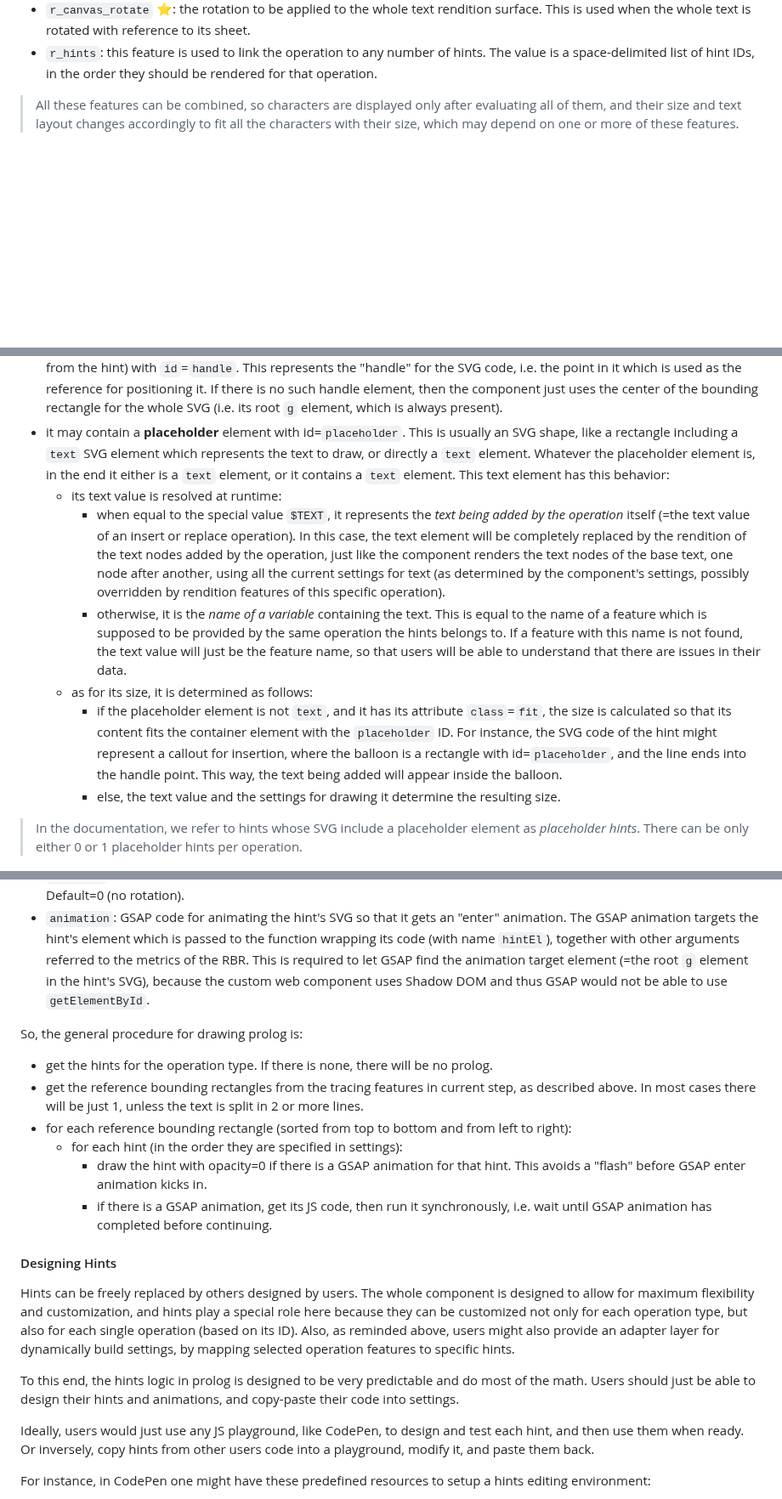
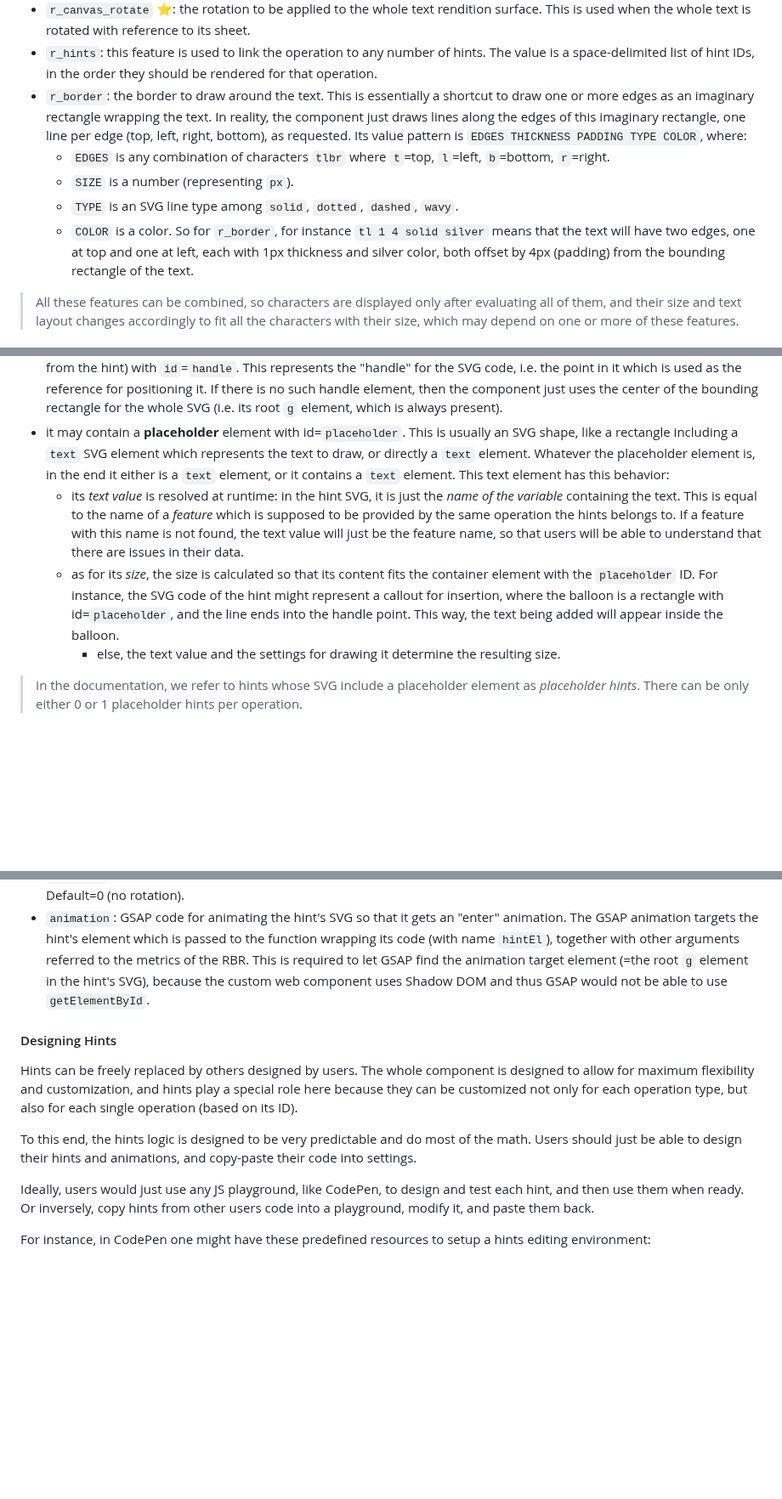
Before and after one commit to vedph/gve-snapshot-rendition, a Markdown page: docs/rendition.md, 3 parts joined by grey strips. Shown at 85% size. GitHub-like rendering; blank space fills up the shorter version.

```diff
--- a/docs/rendition.md
+++ b/docs/rendition.md
@@ -69,6 +69,12 @@ All rendering features have their name starting with `r_`. These are the only fe
 - `r_rotate`: the rotation amount to be applied to each single character.
 - `r_canvas_rotate` ⭐: the rotation to be applied to the whole text rendition surface. This is used when the whole text is rotated with reference to its sheet.
 - `r_hints`: this feature is used to link the operation to any number of hints. The value is a space-delimited list of hint IDs, in the order they should be rendered for that operation.
+- `r_border`: the border to draw around the text. This is essentially a shortcut to draw one or more edges as an imaginary rectangle wrapping the text. In reality, the component just draws lines along the edges of this imaginary rectangle, one line per edge (top, left, right, bottom), as requested. Its value pattern is `EDGES THICKNESS PADDING TYPE COLOR`, where:
+  - `EDGES` is any combination of characters `tlbr` where `t`=top, `l`=left, `b`=bottom, `r`=right.
+  - `SIZE` is a number (representing `px`).
+  - `TYPE` is an SVG line type among `solid`, `dotted`, `dashed`, `wavy`.
+  - `COLOR` is a color.
+So for `r_border`, for instance `tl 1 4 solid silver` means that the text will have two edges, one at top and one at left, each with 1px thickness and silver color, both offset by 4px (padding) from the bounding rectangle of the text.
 
 >All these features can be combined, so characters are displayed only after evaluating all of them, and their size and text layout changes accordingly to fit all the characters with their size, which may depend on one or more of these features.
 
@@ -99,11 +110,8 @@ The SVG content of a hint has these characteristics:
 - inside this root `g` element we can have **any SVG code** with groups, shapes, lines, text, etc. Apart from sizing and positioning it, and possibly overriding some of its properties dynamically (e.g. color, text decorations, etc.), the component will just render it as it is.
 - it may contain a **handle** element (often drawn with opacity=0 so it is not visible, but this is up to the SVG code you get from the hint) with `id`=`handle`. This represents the "handle" for the SVG code, i.e. the point in it which is used as the reference for positioning it. If there is no such handle element, then the component just uses the center of the bounding rectangle for the whole SVG (i.e. its root `g` element, which is always present).
 - it may contain a **placeholder** element with id=`placeholder`. This is usually an SVG shape, like a rectangle including a `text` SVG element which represents the text to draw, or directly a `text` element. Whatever the placeholder element is, in the end it either is a `text` element, or it contains a `text` element. This text element has this behavior:
-  - its text value is resolved at runtime:
-    - when equal to the special value `$TEXT`, it represents the _text being added by the operation_ itself (=the text value of an insert or replace operation). In this case, the text element will be completely replaced by the rendition of the text nodes added by the operation, just like the component renders the text nodes of the base text, one node after another, using all the current settings for text (as determined by the component's settings, possibly overridden by rendition features of this specific operation).
-    - otherwise, it is the _name of a variable_ containing the text. This is equal to the name of a feature which is supposed to be provided by the same operation the hints belongs to. If a feature with this name is not found, the text value will just be the feature name, so that users will be able to understand that there are issues in their data.
-  - as for its size, it is determined as follows:
-    - if the placeholder element is not `text`, and it has its attribute `class`=`fit`, the size is calculated so that its content fits the container element with the `placeholder` ID. For instance, the SVG code of the hint might represent a callout for insertion, where the balloon is a rectangle with id=`placeholder`, and the line ends into the handle point. This way, the text being added will appear inside the balloon.
+  - its _text value_ is resolved at runtime: in the hint SVG, it is just the _name of the variable_ containing the text. This is equal to the name of a _feature_ which is supposed to be provided by the same operation the hints belongs to. If a feature with this name is not found, the text value will just be the feature name, so that users will be able to understand that there are issues in their data.
+  - as for its _size_, the size is calculated so that its content fits the container element with the `placeholder` ID. For instance, the SVG code of the hint might represent a callout for insertion, where the balloon is a rectangle with id=`placeholder`, and the line ends into the handle point. This way, the text being added will appear inside the balloon.
     - else, the text value and the settings for drawing it determine the resulting size.
 
 >In the documentation, we refer to hints whose SVG include a placeholder element as _placeholder hints_. There can be only either 0 or 1 placeholder hints per operation.
@@ -145,20 +153,11 @@ The **hint's model** has the following properties:
 - `rotation`: the rotation for drawing the hint, done with reference to the origin of the reference bounding rectangle. Default=0 (no rotation).
 - `animation`: GSAP code for animating the hint's SVG so that it gets an "enter" animation. The GSAP animation targets the hint's element which is passed to the function wrapping its code (with name `hintEl`), together with other arguments referred to the metrics of the RBR. This is required to let GSAP find the animation target element (=the root `g` element in the hint's SVG), because the custom web component uses Shadow DOM and thus GSAP would not be able to use `getElementById`.
 
-So, the general procedure for drawing prolog is:
-
-- get the hints for the operation type. If there is none, there will be no prolog.
-- get the reference bounding rectangles from the tracing features in current step, as described above. In most cases there will be just 1, unless the text is split in 2 or more lines.
-- for each reference bounding rectangle (sorted from top to bottom and from left to right):
-  - for each hint (in the order they are specified in settings):
-    - draw the hint with opacity=0 if there is a GSAP animation for that hint. This avoids a "flash" before GSAP enter animation kicks in.
-    - if there is a GSAP animation, get its JS code, then run it synchronously, i.e. wait until GSAP animation has completed before continuing.
-
 #### Designing Hints
 
-Hints can be freely replaced by others designed by users. The whole component is designed to allow for maximum flexibility and customization, and hints play a special role here because they can be customized not only for each operation type, but also for each single operation (based on its ID). Also, as reminded above, users might also provide an adapter layer for dynamically build settings, by mapping selected operation features to specific hints.
+Hints can be freely replaced by others designed by users. The whole component is designed to allow for maximum flexibility and customization, and hints play a special role here because they can be customized not only for each operation type, but also for each single operation (based on its ID).
 
-To this end, the hints logic in prolog is designed to be very predictable and do most of the math. Users should just be able to design their hints and animations, and copy-paste their code into settings.
+To this end, the hints logic is designed to be very predictable and do most of the math. Users should just be able to design their hints and animations, and copy-paste their code into settings.
 
 Ideally, users would just use any JS playground, like CodePen, to design and test each hint, and then use them when ready. Or inversely, copy hints from other users code into a playground, modify it, and paste them back.
 
```
Also changed, not shown: other parts of docs/rendition.md (+6 -1 lines).
